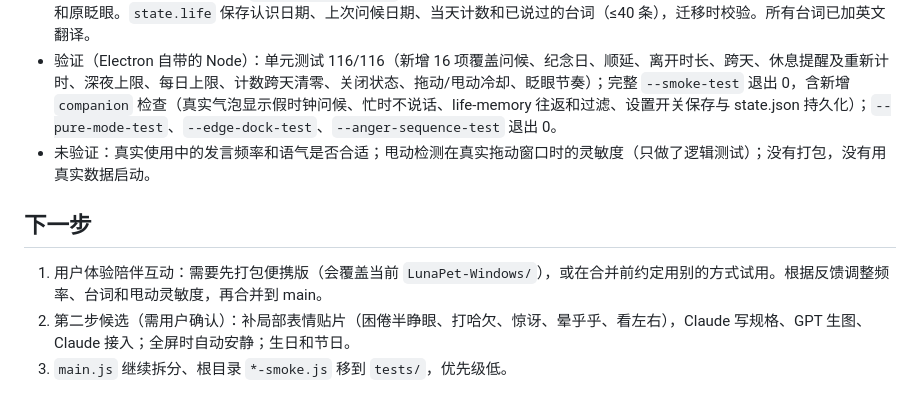
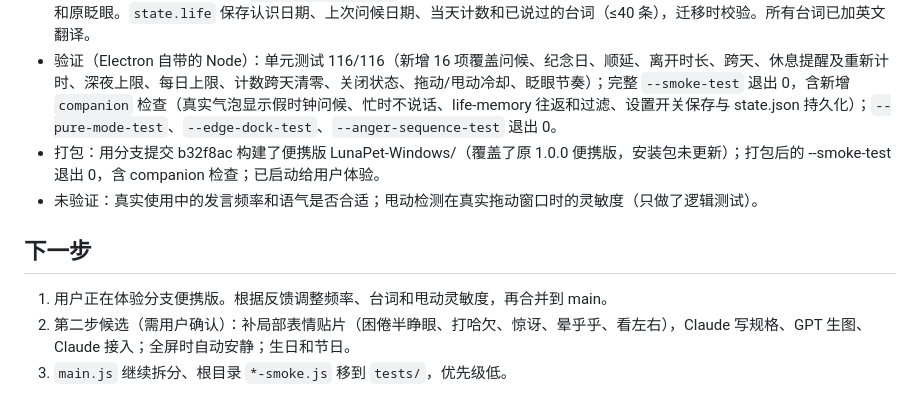
Before and after one commit to zark7351/Luna, a Markdown page: HANDOFF.md, the part around the change. GitHub-like rendering.

Commit message:
交接：记录分支便携版打包与验证
Co-Authored-By: Claude Opus 5.5 <noreply@anthropic.com>

```diff
--- a/HANDOFF.md
+++ b/HANDOFF.md
@@ -60,10 +60,11 @@
 - 安静条件：有气泡/提醒/面板/拖动/拖放、生气保护、纯净模式、贴边收起、窗口不可见（托盘）时都不主动说话；问候被挡住时会顺延，不会丢。
 - 设置新增「陪伴互动」开关（`settings.companion`，默认开），关闭后恢复原来固定的「你先忙，我小憩一下。」「你回来啦。」和原眨眼。`state.life` 保存认识日期、上次问候日期、当天计数和已说过的台词（≤40 条），迁移时校验。所有台词已加英文翻译。
 - 验证（Electron 自带的 Node）：单元测试 116/116（新增 16 项覆盖问候、纪念日、顺延、离开时长、跨天、休息提醒及重新计时、深夜上限、每日上限、计数跨天清零、关闭状态、拖动/甩动冷却、眨眼节奏）；完整 `--smoke-test` 退出 0，含新增 `companion` 检查（真实气泡显示假时钟问候、忙时不说话、life-memory 往返和过滤、设置开关保存与 state.json 持久化）；`--pure-mode-test`、`--edge-dock-test`、`--anger-sequence-test` 退出 0。
-- 未验证：真实使用中的发言频率和语气是否合适；甩动检测在真实拖动窗口时的灵敏度（只做了逻辑测试）；没有打包，没有用真实数据启动。
+- 打包：用分支提交 b32f8ac 构建了便携版 LunaPet-Windows/（覆盖了原 1.0.0 便携版，安装包未更新）；打包后的 --smoke-test 退出 0，含 companion 检查；已启动给用户体验。
+- 未验证：真实使用中的发言频率和语气是否合适；甩动检测在真实拖动窗口时的灵敏度（只做了逻辑测试）。
 
 ## 下一步
 
-1. 用户体验陪伴互动：需要先打包便携版（会覆盖当前 `LunaPet-Windows/`），或在合并前约定用别的方式试用。根据反馈调整频率、台词和甩动灵敏度，再合并到 main。
+1. 用户正在体验分支便携版。根据反馈调整频率、台词和甩动灵敏度，再合并到 main。
 2. 第二步候选（需用户确认）：补局部表情贴片（困倦半睁眼、打哈欠、惊讶、晕乎乎、看左右），Claude 写规格、GPT 生图、Claude 接入；全屏时自动安静；生日和节日。
 3. `main.js` 继续拆分、根目录 `*-smoke.js` 移到 `tests/`，优先级低。
```
